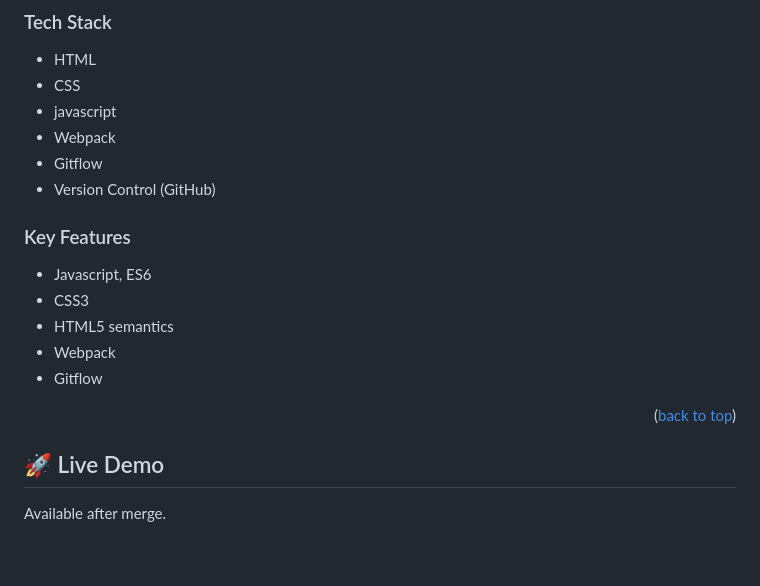
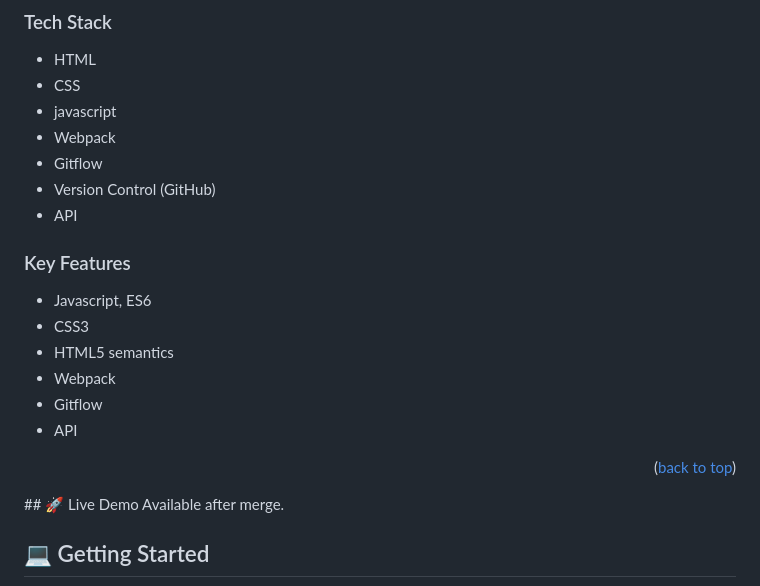
Before and after one commit to Enoisong/Leaderboard, a Markdown page: README.md, the part around the change printed below. Drawn GitHub-style; blank space fills up the shorter version.

Commit message:
edit style

```diff
--- a/README.md
+++ b/README.md
@@ -40,6 +40,7 @@
 - Webpack
 - Gitflow
 - Version Control (GitHub)
+- API
 
 <!-- Features -->
 ### Key Features <a name="key-features"></a>
@@ -48,9 +49,9 @@
 - HTML5 semantics
 - Webpack
 - Gitflow
+- API
 
 <p align="right">(<a href="#readme-top">back to top</a>)</p>
-
 <!-- LIVE DEMO -->
 ## 🚀 Live Demo <a name="live-demo"></a>
  Available after merge.
```
Also changed, not shown: other parts of README.md (+0 -2 lines).
